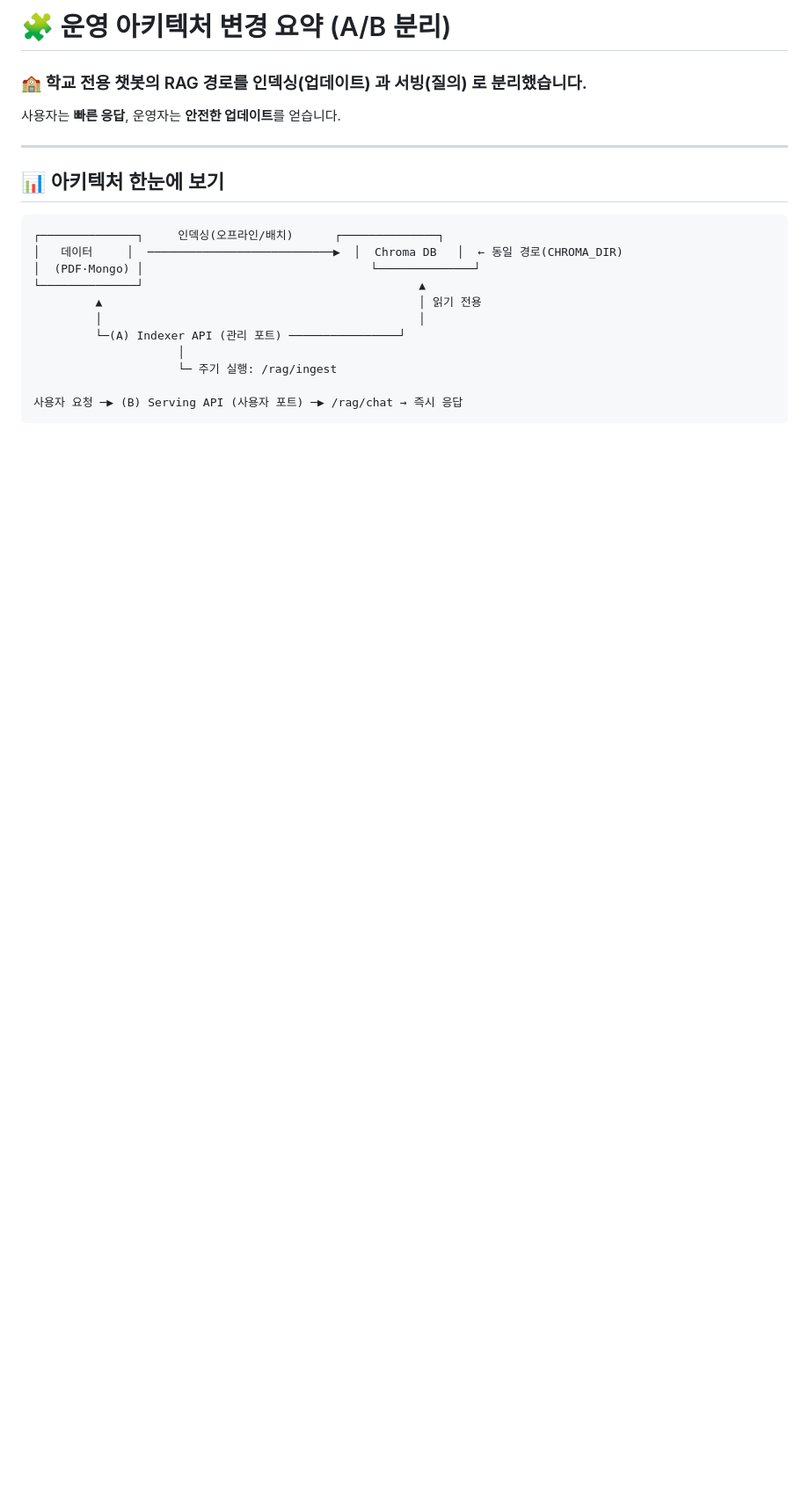
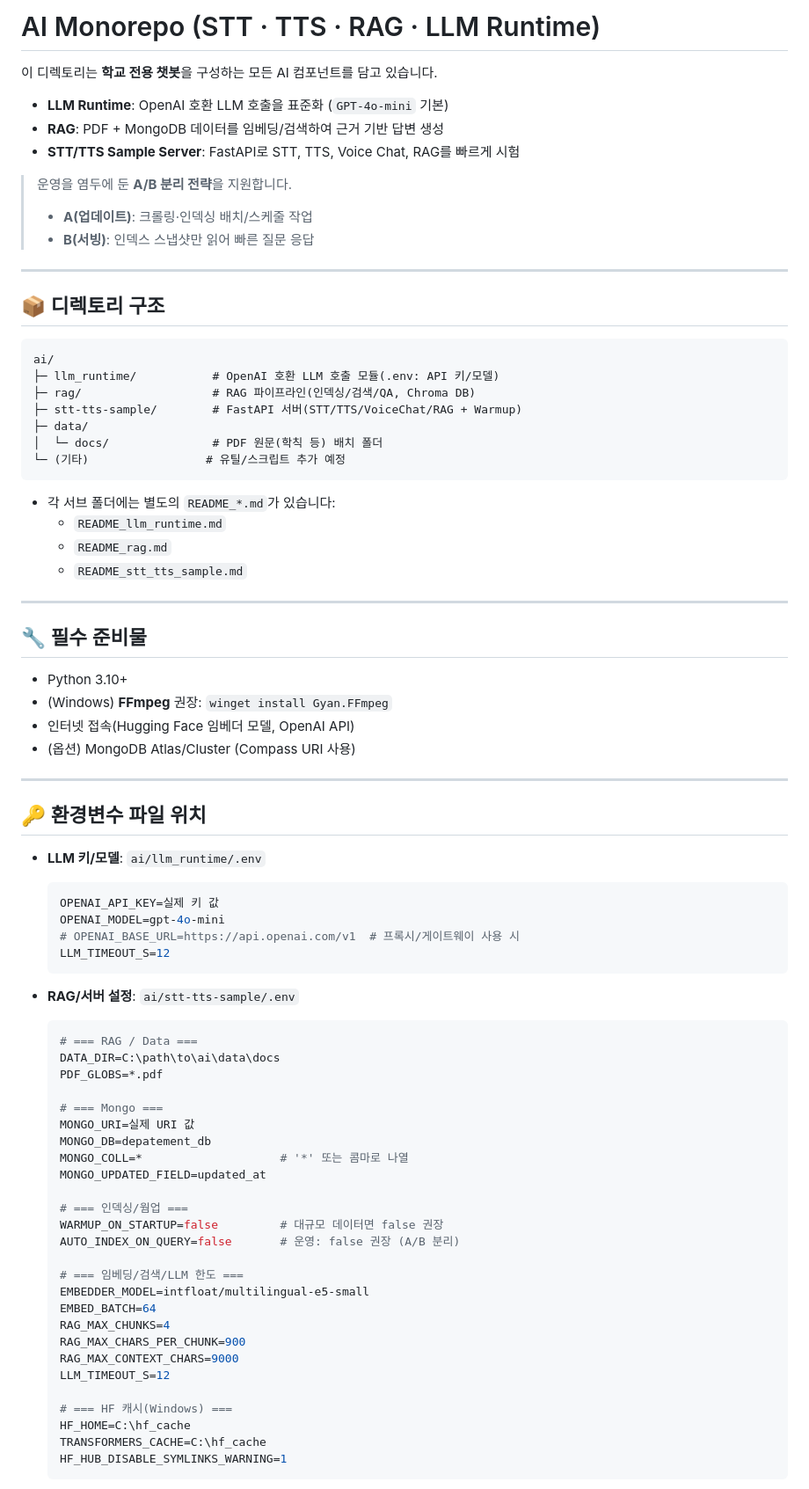
Before and after one commit to Leejungs/T_project, a Markdown page: ai/README_ai.md, the part around one of its changes. Shown at 88% size. Drawn GitHub-style; blank space fills up the shorter version.

````diff
--- a/ai/README_ai.md
+++ b/ai/README_ai.md
@@ -1,21 +1,81 @@
-# 🧩 운영 아키텍처 변경 요약 (A/B 분리)
+# AI Monorepo (STT · TTS · RAG · LLM Runtime)
 
-### 🏫 학교 전용 챗봇의 RAG **경로를 인덱싱(업데이트)** 과 **서빙(질의)** 로 분리했습니다.
-사용자는 **빠른 응답**, 운영자는 **안전한 업데이트**를 얻습니다.
+이 디렉토리는 **학교 전용 챗봇**을 구성하는 모든 AI 컴포넌트를 담고 있습니다.
+- **LLM Runtime**: OpenAI 호환 LLM 호출을 표준화 (`GPT-4o-mini` 기본)
+- **RAG**: PDF + MongoDB 데이터를 임베딩/검색하여 근거 기반 답변 생성
+- **STT/TTS Sample Server**: FastAPI로 STT, TTS, Voice Chat, RAG를 빠르게 시험
+
+> 운영을 염두에 둔 **A/B 분리 전략**을 지원합니다.
+> - **A(업데이트)**: 크롤링·인덱싱 배치/스케줄 작업
+> - **B(서빙)**: 인덱스 스냅샷만 읽어 빠른 질문 응답
 
 ---
 
-## 📊 아키텍처 한눈에 보기
+## 📦 디렉토리 구조
 
 ```
-┌──────────────┐     인덱싱(오프라인/배치)      ┌──────────────┐
-│   데이터     │  ───────────────────────────▶  │  Chroma DB   │  ← 동일 경로(CHROMA_DIR)
-│  (PDF·Mongo) │                                 └──────────────┘
-└──────────────┘                                        ▲
-         ▲                                              │ 읽기 전용
-         │                                              │
-         └─(A) Indexer API (관리 포트) ────────────────┘
-                     │
-                     └─ 주기 실행: /rag/ingest
+ai/
+├─ llm_runtime/           # OpenAI 호환 LLM 호출 모듈(.env: API 키/모델)
+├─ rag/                   # RAG 파이프라인(인덱싱/검색/QA, Chroma DB)
+├─ stt-tts-sample/        # FastAPI 서버(STT/TTS/VoiceChat/RAG + Warmup)
+├─ data/
+│  └─ docs/               # PDF 원문(학칙 등) 배치 폴더
+└─ (기타)                 # 유틸/스크립트 추가 예정
+```
 
-사용자 요청 ─▶ (B) Serving API (사용자 포트) ─▶ /rag/chat → 즉시 응답
+- 각 서브 폴더에는 별도의 `README_*.md`가 있습니다:
+  - `README_llm_runtime.md`
+  - `README_rag.md`
+  - `README_stt_tts_sample.md`
+
+---
+
+## 🔧 필수 준비물
+
+- Python 3.10+
+- (Windows) **FFmpeg** 권장: `winget install Gyan.FFmpeg`
+- 인터넷 접속(Hugging Face 임베더 모델, OpenAI API)
+- (옵션) MongoDB Atlas/Cluster (Compass URI 사용)
+
+---
+
+## 🔑 환경변수 파일 위치
+
+- **LLM 키/모델**: `ai/llm_runtime/.env`
+  ```ini
+  OPENAI_API_KEY=실제 키 값
+  OPENAI_MODEL=gpt-4o-mini
+  # OPENAI_BASE_URL=https://api.openai.com/v1  # 프록시/게이트웨이 사용 시
+  LLM_TIMEOUT_S=12
+  ```
+
+- **RAG/서버 설정**: `ai/stt-tts-sample/.env`
+  ```ini
+  # === RAG / Data ===
+  DATA_DIR=C:\path\to\ai\data\docs
+  PDF_GLOBS=*.pdf
+
+  # === Mongo ===
+  MONGO_URI=실제 URI 값
+  MONGO_DB=depatement_db
+  MONGO_COLL=*                    # '*' 또는 콤마로 나열
+  MONGO_UPDATED_FIELD=updated_at
+
+  # === 인덱싱/웜업 ===
+  WARMUP_ON_STARTUP=false         # 대규모 데이터면 false 권장
+  AUTO_INDEX_ON_QUERY=false       # 운영: false 권장 (A/B 분리)
+
+  # === 임베딩/검색/LLM 한도 ===
+  EMBEDDER_MODEL=intfloat/multilingual-e5-small
+  EMBED_BATCH=64
+  RAG_MAX_CHUNKS=4
+  RAG_MAX_CHARS_PER_CHUNK=900
+  RAG_MAX_CONTEXT_CHARS=9000
+  LLM_TIMEOUT_S=12
+
+  # === HF 캐시(Windows) ===
+  HF_HOME=C:\hf_cache
+  TRANSFORMERS_CACHE=C:\hf_cache
+  HF_HUB_DISABLE_SYMLINKS_WARNING=1
+  ```
+
````
Also changed, not shown: other parts of ai/README_ai.md (+82 -197 lines), ai/stt-tts-sample/README_stt_tts_sample.md (renamed from ai/stt-tts-sample/README_stt-tts-sample.md, +1 -1 lines).
